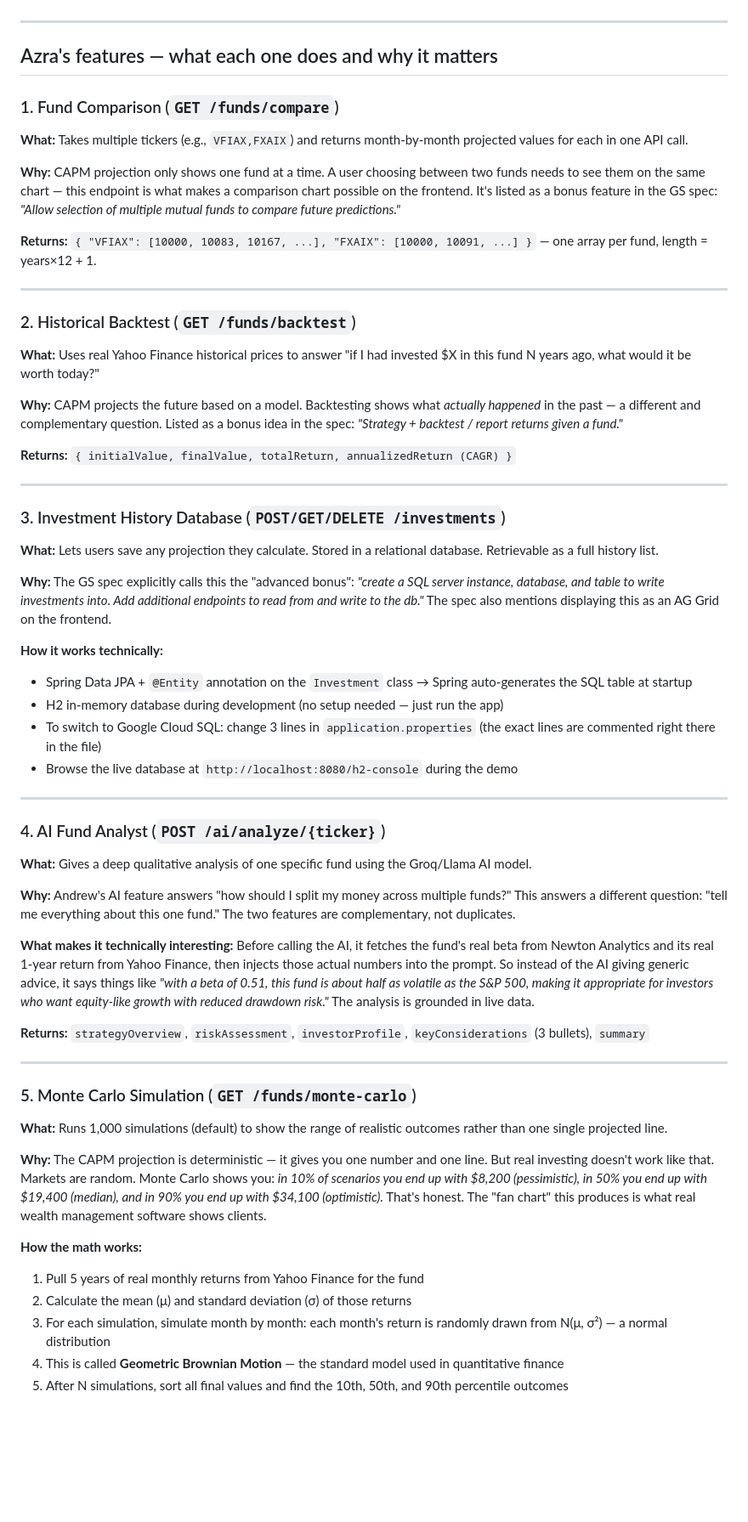
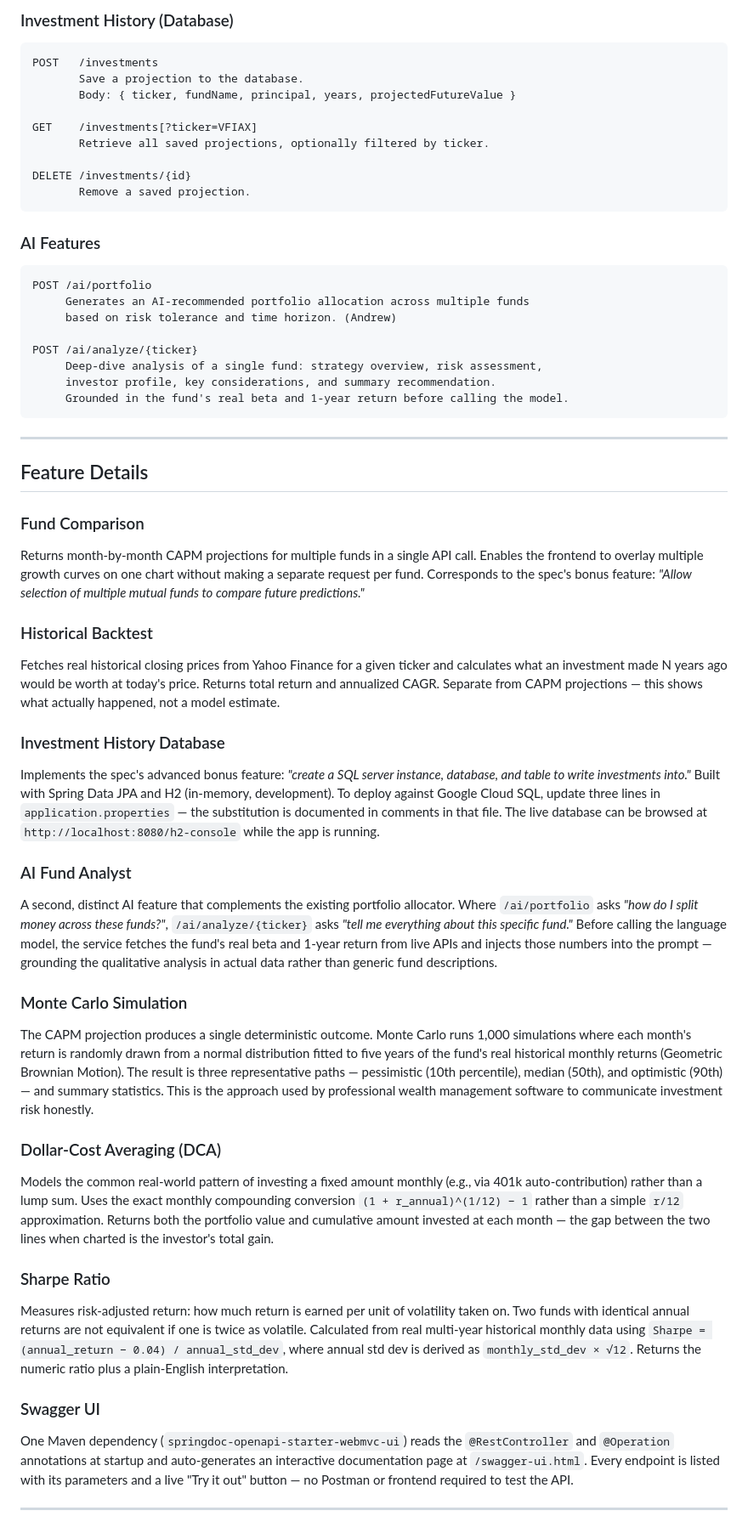
Before and after one commit to azrabano23/GoldmanSachsMutualFundChallenge, a Markdown page: README.md, the part around one of its changes. Shown at 85% size. GitHub-like rendering; blank space fills up the shorter version.

````diff
--- a/README.md
+++ b/README.md
@@ -117,59 +143,55 @@ How it works technically: one Maven dependency (`springdoc-openapi-starter-webmv
+### Investment History (Database)
+```
+POST   /investments
+       Save a projection to the database.
+       Body: { ticker, fundName, principal, years, projectedFutureValue }
+
+GET    /investments[?ticker=VFIAX]
+       Retrieve all saved projections, optionally filtered by ticker.
+
+DELETE /investments/{id}
+       Remove a saved projection.
+```
+
+### AI Features
+```
+POST /ai/portfolio
+     Generates an AI-recommended portfolio allocation across multiple funds
+     based on risk tolerance and time horizon. (Andrew)
+
+POST /ai/analyze/{ticker}
+     Deep-dive analysis of a single fund: strategy overview, risk assessment,
+     investor profile, key considerations, and summary recommendation.
+     Grounded in the fund's real beta and 1-year return before calling the model.
+```
 
 ---
 
-## Azra's features — what each one does and why it matters
+## Feature Details
 
-### 1. Fund Comparison (`GET /funds/compare`)
-**What:** Takes multiple tickers (e.g., `VFIAX,FXAIX`) and returns month-by-month projected values for each in one API call.
+### Fund Comparison
+Returns month-by-month CAPM projections for multiple funds in a single API call. Enables the frontend to overlay multiple growth curves on one chart without making a separate request per fund. Corresponds to the spec's bonus feature: *"Allow selection of multiple mutual funds to compare future predictions."*
 
-**Why:** CAPM projection only shows one fund at a time. A user choosing between two funds needs to see them on the same chart — this endpoint is what makes a comparison chart possible on the frontend. It's listed as a bonus feature in the GS spec: *"Allow selection of multiple mutual funds to compare future predictions."*
+### Historical Backtest
+Fetches real historical closing prices from Yahoo Finance for a given ticker and calculates what an investment made N years ago would be worth at today's price. Returns total return and annualized CAGR. Separate from CAPM projections — this shows what actually happened, not a model estimate.
 
-**Returns:** `{ "VFIAX": [10000, 10083, 10167, ...], "FXAIX": [10000, 10091, ...] }` — one array per fund, length = years×12 + 1.
+### Investment History Database
+Implements the spec's advanced bonus feature: *"create a SQL server instance, database, and table to write investments into."* Built with Spring Data JPA and H2 (in-memory, development). To deploy against Google Cloud SQL, update three lines in `application.properties` — the substitution is documented in comments in that file. The live database can be browsed at `http://localhost:8080/h2-console` while the app is running.
+
+### AI Fund Analyst
+A second, distinct AI feature that complements the existing portfolio allocator. Where `/ai/portfolio` asks *"how do I split money across these funds?"*, `/ai/analyze/{ticker}` asks *"tell me everything about this specific fund."* Before calling the language model, the service fetches the fund's real beta and 1-year return from live APIs and injects those numbers into the prompt — grounding the qualitative analysis in actual data rather than generic fund descriptions.
+
+### Monte Carlo Simulation
+The CAPM projection produces a single deterministic outcome. Monte Carlo runs 1,000 simulations where each month's return is randomly drawn from a normal distribution fitted to five years of the fund's real historical monthly returns (Geometric Brownian Motion). The result is three representative paths — pessimistic (10th percentile), median (50th), and optimistic (90th) — and summary statistics. This is the approach used by professional wealth management software to communicate investment risk honestly.
+
+### Dollar-Cost Averaging (DCA)
+Models the common real-world pattern of investing a fixed amount monthly (e.g., via 401k auto-contribution) rather than a lump sum. Uses the exact monthly compounding conversion `(1 + r_annual)^(1/12) − 1` rather than a simple `r/12` approximation. Returns both the portfolio value and cumulative amount invested at each month — the gap between the two lines when charted is the investor's total gain.
+
+### Sharpe Ratio
+Measures risk-adjusted return: how much return is earned per unit of volatility taken on. Two funds with identical annual returns are not equivalent if one is twice as volatile. Calculated from real multi-year historical monthly data using `Sharpe = (annual_return − 0.04) / annual_std_dev`, where annual std dev is derived as `monthly_std_dev × √12`. Returns the numeric ratio plus a plain-English interpretation.
+
+### Swagger UI
+One Maven dependency (`springdoc-openapi-starter-webmvc-ui`) reads the `@RestController` and `@Operation` annotations at startup and auto-generates an interactive documentation page at `/swagger-ui.html`. Every endpoint is listed with its parameters and a live "Try it out" button — no Postman or frontend required to test the API.
 
 ---
 
-### 2. Historical Backtest (`GET /funds/backtest`)
-**What:** Uses real Yahoo Finance historical prices to answer "if I had invested $X in this fund N years ago, what would it be worth today?"
-
-**Why:** CAPM projects the future based on a model. Backtesting shows what *actually happened* in the past — a different and complementary question. Listed as a bonus idea in the spec: *"Strategy + backtest / report returns given a fund."*
-
-**Returns:** `{ initialValue, finalValue, totalReturn, annualizedReturn (CAGR) }`
-
----
-
-### 3. Investment History Database (`POST/GET/DELETE /investments`)
-**What:** Lets users save any projection they calculate. Stored in a relational database. Retrievable as a full history list.
-
-**Why:** The GS spec explicitly calls this the "advanced bonus": *"create a SQL server instance, database, and table to write investments into. Add additional endpoints to read from and write to the db."* The spec also mentions displaying this as an AG Grid on the frontend.
-
-**How it works technically:**
-- Spring Data JPA + `@Entity` annotation on the `Investment` class → Spring auto-generates the SQL table at startup
-- H2 in-memory database during development (no setup needed — just run the app)
-- To switch to Google Cloud SQL: change 3 lines in `application.properties` (the exact lines are commented right there in the file)
-- Browse the live database at `http://localhost:8080/h2-console` during the demo
-
----
-
-### 4. AI Fund Analyst (`POST /ai/analyze/{ticker}`)
-**What:** Gives a deep qualitative analysis of one specific fund using the Groq/Llama AI model.
-
-**Why:** Andrew's AI feature answers "how should I split my money across multiple funds?" This answers a different question: "tell me everything about this one fund." The two features are complementary, not duplicates.
-
-**What makes it technically interesting:** Before calling the AI, it fetches the fund's real beta from Newton Analytics and its real 1-year return from Yahoo Finance, then injects those actual numbers into the prompt. So instead of the AI giving generic advice, it says things like *"with a beta of 0.51, this fund is about half as volatile as the S&P 500, making it appropriate for investors who want equity-like growth with reduced drawdown risk."* The analysis is grounded in live data.
-
-**Returns:** `strategyOverview`, `riskAssessment`, `investorProfile`, `keyConsiderations` (3 bullets), `summary`
-
----
-
-### 5. Monte Carlo Simulation (`GET /funds/monte-carlo`)
-**What:** Runs 1,000 simulations (default) to show the range of realistic outcomes rather than one single projected line.
-
-**Why:** The CAPM projection is deterministic — it gives you one number and one line. But real investing doesn't work like that. Markets are random. Monte Carlo shows you: *in 10% of scenarios you end up with $8,200 (pessimistic), in 50% you end up with $19,400 (median), and in 90% you end up with $34,100 (optimistic).* That's honest. The "fan chart" this produces is what real wealth management software shows clients.
-
-**How the math works:**
-1. Pull 5 years of real monthly returns from Yahoo Finance for the fund
-2. Calculate the mean (μ) and standard deviation (σ) of those returns
-3. For each simulation, simulate month by month: each month's return is randomly drawn from N(μ, σ²) — a normal distribution
-4. This is called **Geometric Brownian Motion** — the standard model used in quantitative finance
-5. After N simulations, sort all final values and find the 10th, 50th, and 90th percentile outcomes
-
````
Also changed, not shown: other parts of README.md (+96 -106 lines).
